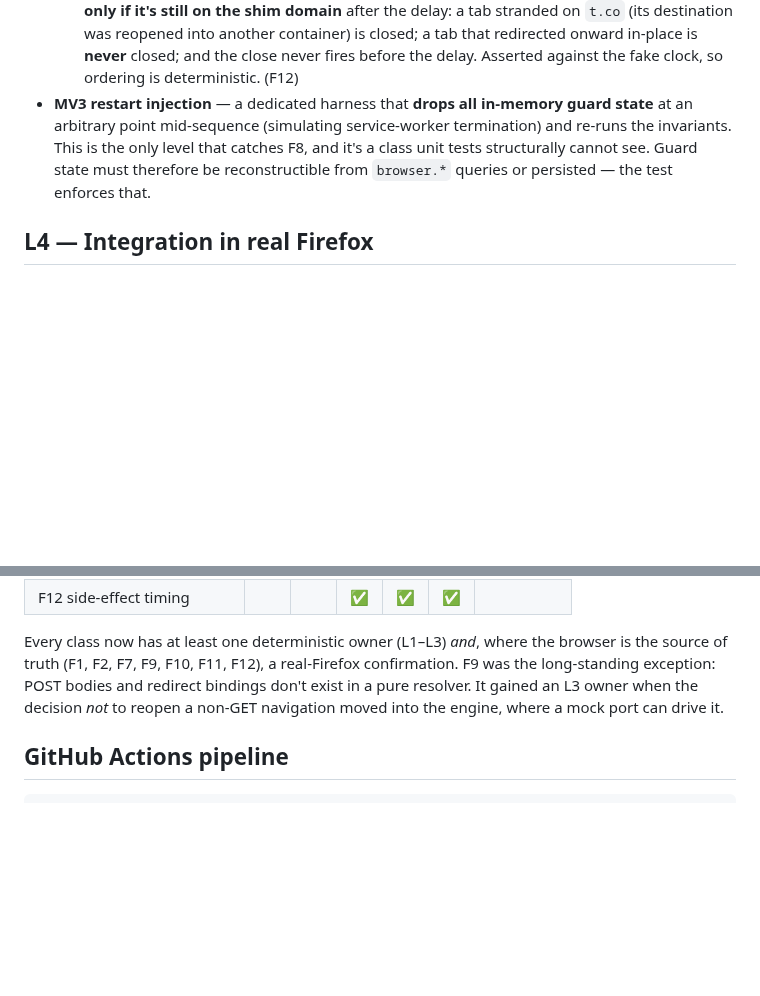
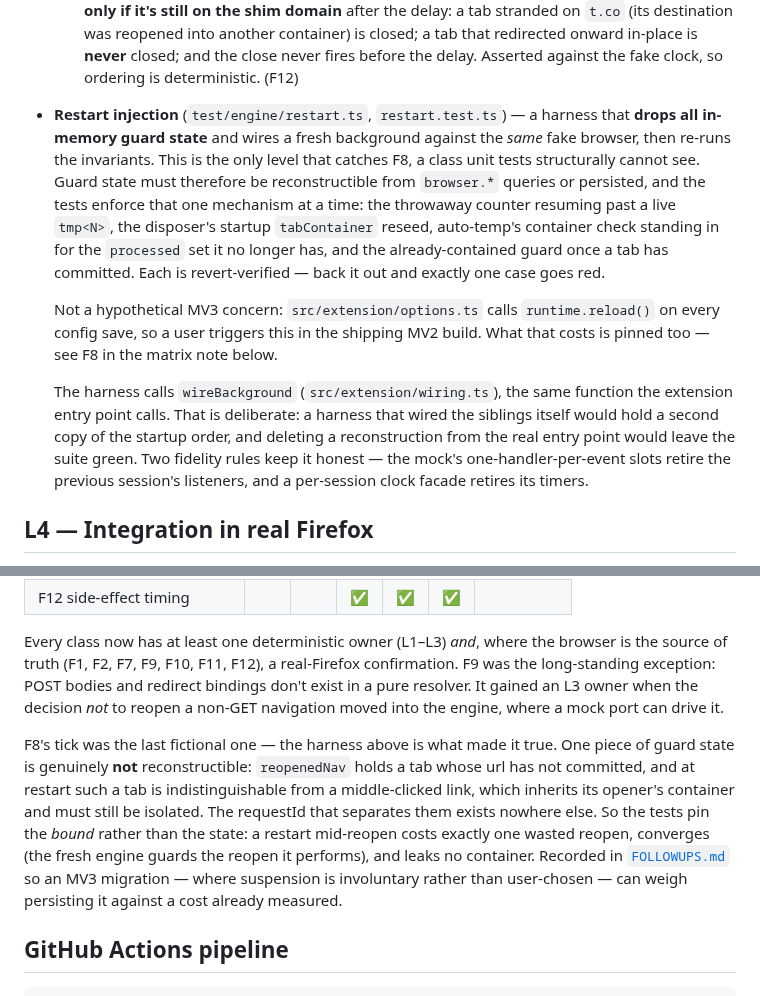
Before and after one commit to ArloL/configurable-containers, a Markdown page: TESTING.md, 2 parts joined by grey strips. Rendered like a GitHub page; blank space fills up the shorter version.

````diff
--- a/TESTING.md
+++ b/TESTING.md
@@ -141,12 +141,26 @@ home of F1, F2, F7, F8, F10.
     container) is closed; a tab that redirected onward in-place is **never** closed;
     and the close never fires before the delay. Asserted against the fake clock, so
     ordering is deterministic. (F12)
-- **MV3 restart injection** — a dedicated harness that **drops all in-memory guard
-  state** at an arbitrary point mid-sequence (simulating service-worker
-  termination) and re-runs the invariants. This is the only level that catches
-  F8, and it's a class unit tests structurally cannot see. Guard state must
-  therefore be reconstructible from `browser.*` queries or persisted — the test
-  enforces that.
+- **Restart injection** (`test/engine/restart.ts`, `restart.test.ts`) — a harness that
+  **drops all in-memory guard state** and wires a fresh background against the *same*
+  fake browser, then re-runs the invariants. This is the only level that catches F8, a
+  class unit tests structurally cannot see. Guard state must therefore be
+  reconstructible from `browser.*` queries or persisted, and the tests enforce that one
+  mechanism at a time: the throwaway counter resuming past a live `tmp<N>`, the
+  disposer's startup `tabContainer` reseed, auto-temp's container check standing in for
+  the `processed` set it no longer has, and the already-contained guard once a tab has
+  committed. Each is revert-verified — back it out and exactly one case goes red.
+
+  Not a hypothetical MV3 concern: `src/extension/options.ts` calls `runtime.reload()` on
+  every config save, so a user triggers this in the shipping MV2 build. What that costs
+  is pinned too — see F8 in the matrix note below.
+
+  The harness calls `wireBackground` (`src/extension/wiring.ts`), the same function the
+  extension entry point calls. That is deliberate: a harness that wired the siblings
+  itself would hold a second copy of the startup order, and deleting a reconstruction
+  from the real entry point would leave the suite green. Two fidelity rules keep it
+  honest — the mock's one-handler-per-event slots retire the previous session's
+  listeners, and a per-session clock facade retires its timers.
 
 ## L4 — Integration in real Firefox
 
@@ -240,6 +254,16 @@ bindings don't exist in a pure resolver. It gained an L3 owner when the decision
 *not* to reopen a non-GET navigation moved into the engine, where a mock port can
 drive it.
 
+F8's tick was the last fictional one — the harness above is what made it true. One
+piece of guard state is genuinely **not** reconstructible: `reopenedNav` holds a tab
+whose url has not committed, and at restart such a tab is indistinguishable from a
+middle-clicked link, which inherits its opener's container and must still be isolated.
+The requestId that separates them exists nowhere else. So the tests pin the *bound*
+rather than the state: a restart mid-reopen costs exactly one wasted reopen, converges
+(the fresh engine guards the reopen it performs), and leaks no container. Recorded in
+[`FOLLOWUPS.md`](FOLLOWUPS.md) so an MV3 migration — where suspension is involuntary
+rather than user-chosen — can weigh persisting it against a cost already measured.
+
 ## GitHub Actions pipeline
 
 ```yaml
````
Also changed, not shown: CLAUDE.md (+18 -4 lines), FOLLOWUPS.md (+21 -0 lines).
